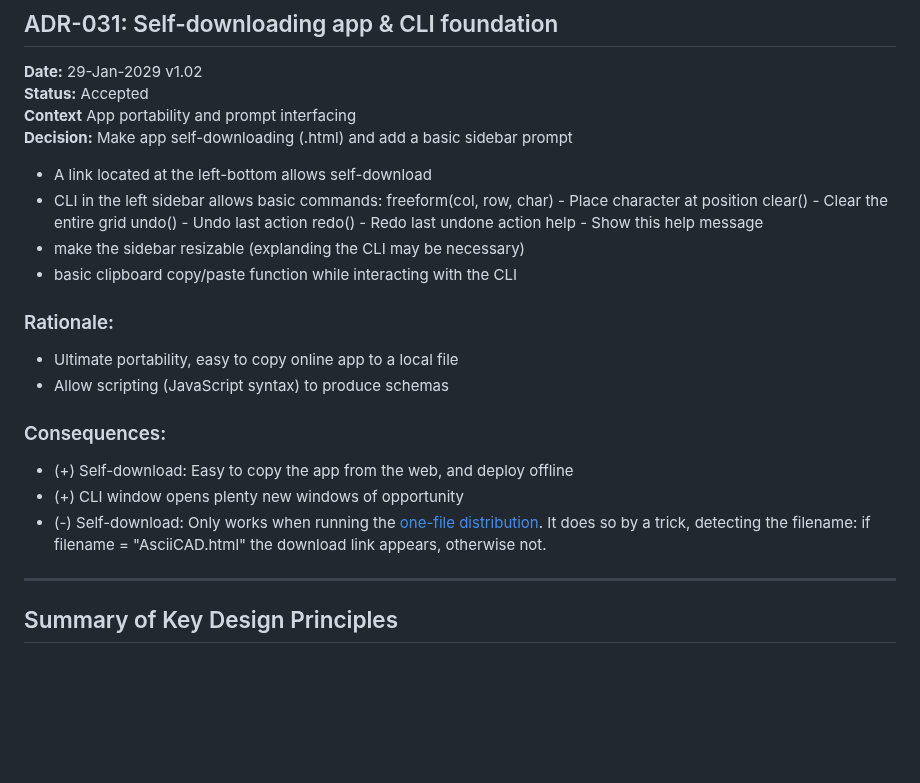
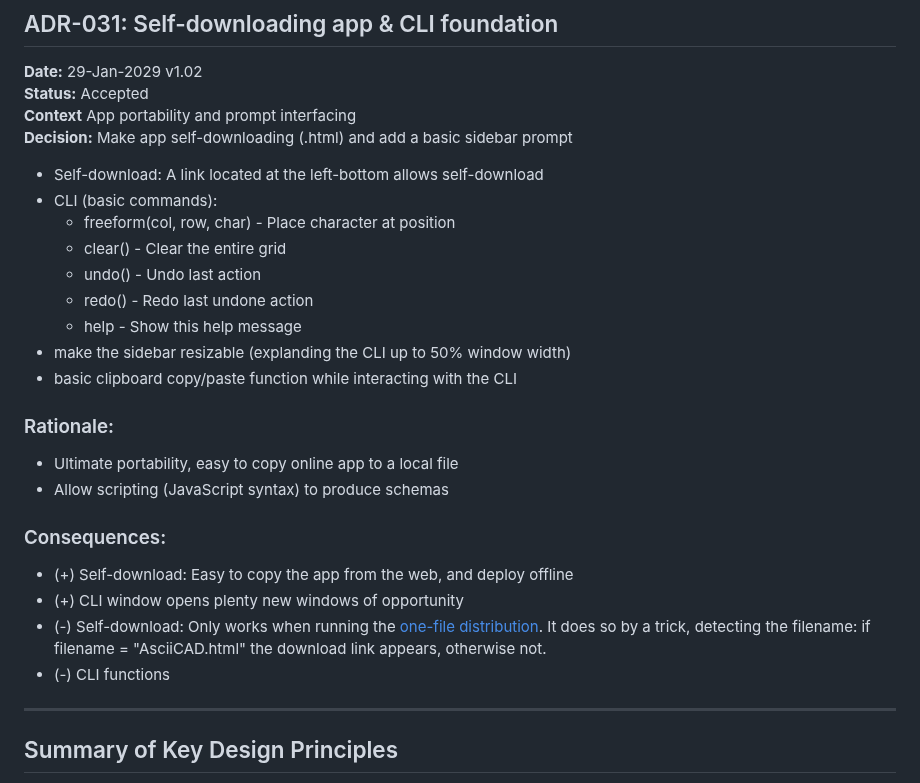
Before and after one commit to BeyondMicroControl/AsciiCAD, a Markdown page: docs/decisions.md, the part around the change. Drawn GitHub-style; blank space fills up the shorter version.

```diff
--- a/docs/decisions.md
+++ b/docs/decisions.md
@@ -808,14 +808,14 @@ const dragTools = {
 **Context** App portability and prompt interfacing\
 **Decision:** Make app self-downloading (.html) and add a basic sidebar prompt
 
-- A link located at the left-bottom allows self-download
-- CLI in the left sidebar allows basic commands:
-  freeform(col, row, char) - Place character at position
-  clear() - Clear the entire grid
-  undo() - Undo last action
-  redo() - Redo last undone action
-  help - Show this help message
-- make the sidebar resizable (explanding the CLI may be necessary)
+- Self-download: A link located at the left-bottom allows self-download
+- CLI (basic commands):
+  - freeform(col, row, char) - Place character at position
+  - clear() - Clear the entire grid
+  - undo() - Undo last action
+  - redo() - Redo last undone action
+  - help - Show this help message
+- make the sidebar resizable (explanding the CLI up to 50% window width)
 - basic clipboard copy/paste function while interacting with the CLI
 
 ### Rationale:
@@ -828,6 +828,7 @@ const dragTools = {
 - (+) Self-download: Easy to copy the app from the web, and deploy offline
 - (+) CLI window opens plenty new windows of opportunity
 - (-) Self-download: Only works when running the <a href="https://beyondmicrocontrol.github.io/AsciiCAD/dist/AsciiCAD.html">one-file distribution</a>. It does so by a trick, detecting the filename: if filename = "AsciiCAD.html" the download link appears, otherwise not.
+- (-) CLI functions
 
 
 
```
